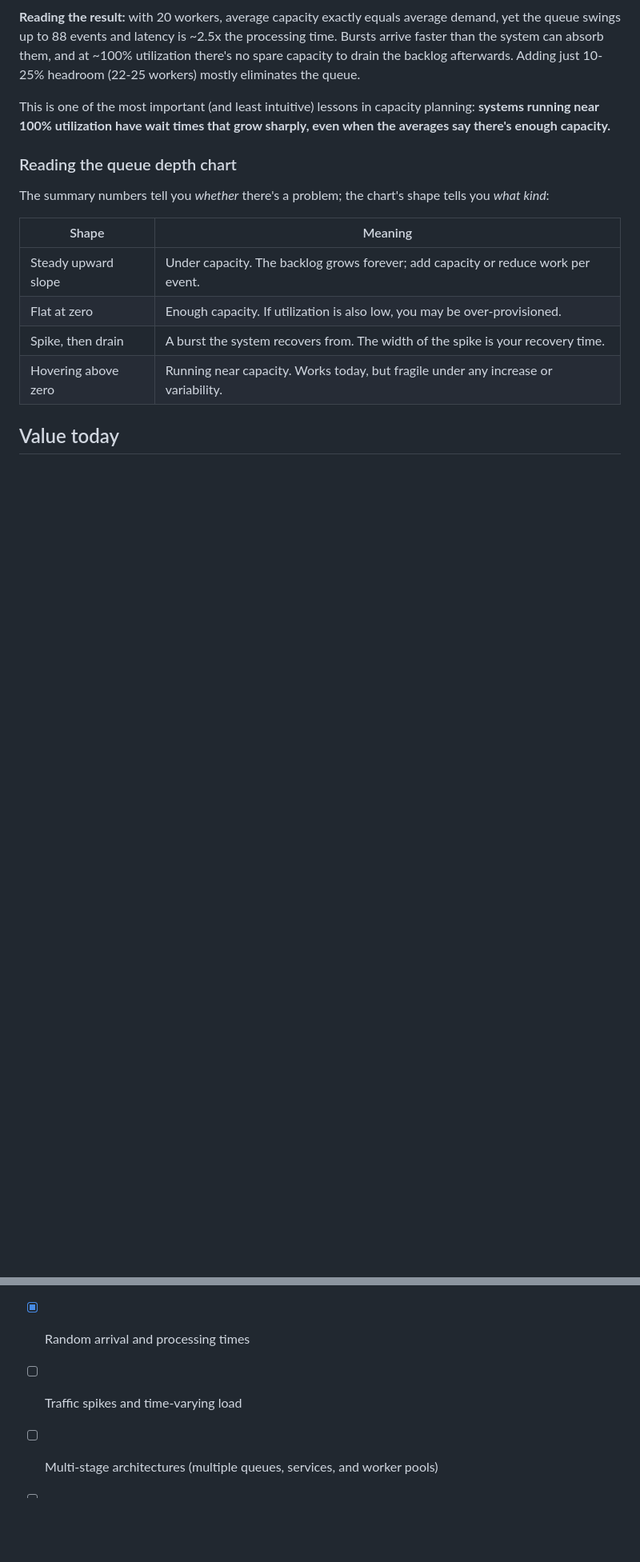
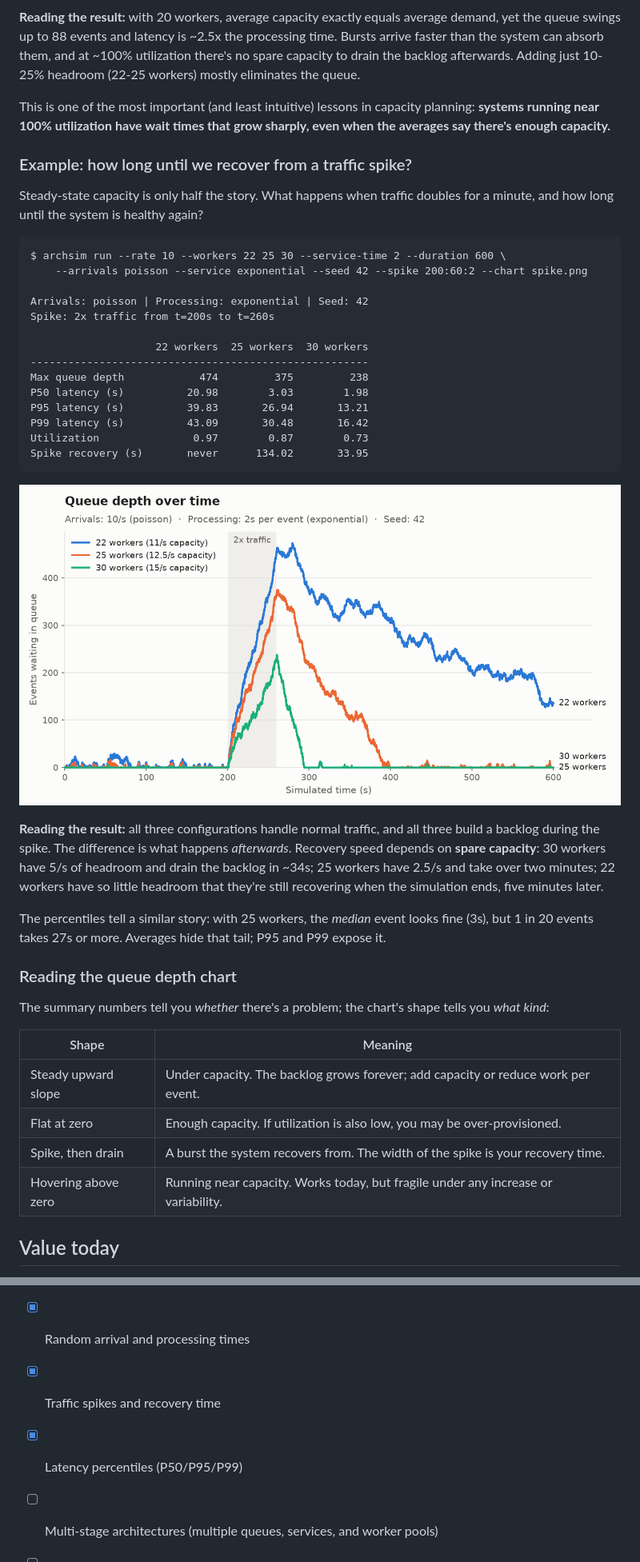
Before and after one commit to caroline-schafer103/archsim, a Markdown page: README.md, 2 parts joined by grey strips. Shown at 80% size. Drawn GitHub-style; pictures changed too: docs/spike-queue-depth.png (added); blank space fills up the shorter version.

````diff
--- a/README.md
+++ b/README.md
@@ -114,6 +120,33 @@ Utilization               0.98        0.90        0.79
 
 This is one of the most important (and least intuitive) lessons in capacity planning: **systems running near 100% utilization have wait times that grow sharply, even when the averages say there's enough capacity.**
 
+### Example: how long until we recover from a traffic spike?
+
+Steady-state capacity is only half the story. What happens when traffic doubles for a minute, and how long until the system is healthy again?
+
+```
+$ archsim run --rate 10 --workers 22 25 30 --service-time 2 --duration 600 \
+    --arrivals poisson --service exponential --seed 42 --spike 200:60:2 --chart spike.png
+
+Arrivals: poisson | Processing: exponential | Seed: 42
+Spike: 2x traffic from t=200s to t=260s
+
+                    22 workers  25 workers  30 workers
+------------------------------------------------------
+Max queue depth            474         375         238
+P50 latency (s)          20.98        3.03        1.98
+P95 latency (s)          39.83       26.94       13.21
+P99 latency (s)          43.09       30.48       16.42
+Utilization               0.97        0.87        0.73
+Spike recovery (s)       never      134.02       33.95
+```
+
+![Queue depth during and after a 2x traffic spike](docs/spike-queue-depth.png)
+
+**Reading the result:** all three configurations handle normal traffic, and all three build a backlog during the spike. The difference is what happens *afterwards*. Recovery speed depends on **spare capacity**: 30 workers have 5/s of headroom and drain the backlog in ~34s; 25 workers have 2.5/s and take over two minutes; 22 workers have so little headroom that they're still recovering when the simulation ends, five minutes later.
+
+The percentiles tell a similar story: with 25 workers, the *median* event looks fine (3s), but 1 in 20 events takes 27s or more. Averages hide that tail; P95 and P99 expose it.
+
 ### Reading the queue depth chart
 
 The summary numbers tell you *whether* there's a problem; the chart's shape tells you *what kind*:
@@ -191,7 +227,8 @@ The engine's results are tested against hand-computed answers for deterministic
 - [x] Single-pipeline simulation with side-by-side comparison
 - [x] Queue depth chart
 - [x] Random arrival and processing times
-- [ ] Traffic spikes and time-varying load
+- [x] Traffic spikes and recovery time
+- [x] Latency percentiles (P50/P95/P99)
 - [ ] Multi-stage architectures (multiple queues, services, and worker pools)
 - [ ] Failure modeling: worker outages, retries, dead-letter queues
 - [ ] Requirement checks, e.g. "P95 latency under 5s"
````
Also changed, not shown: other parts of README.md (+12 -3 lines), docs/queue-depth.png, random.png (deleted), 10 other files.
